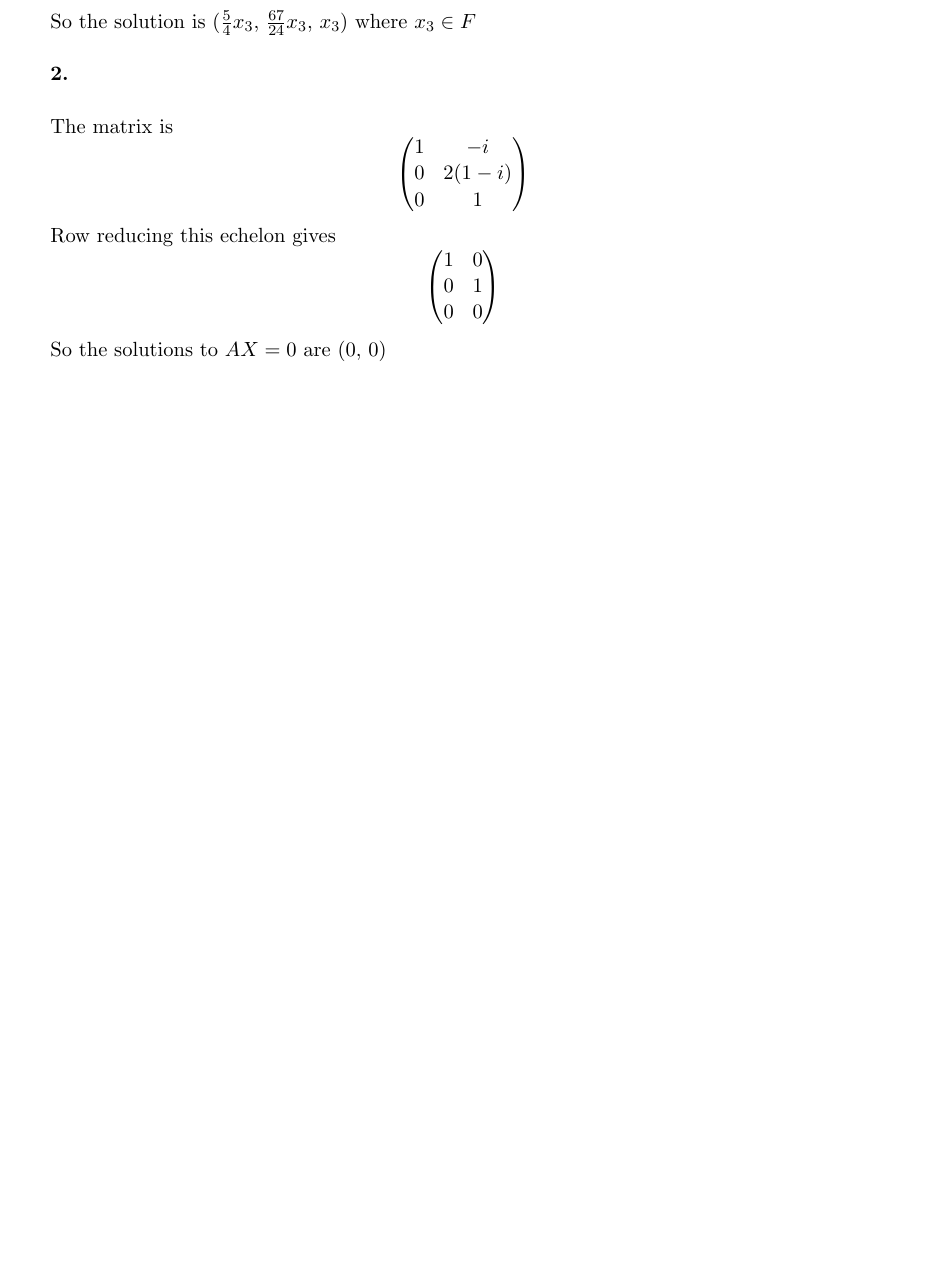
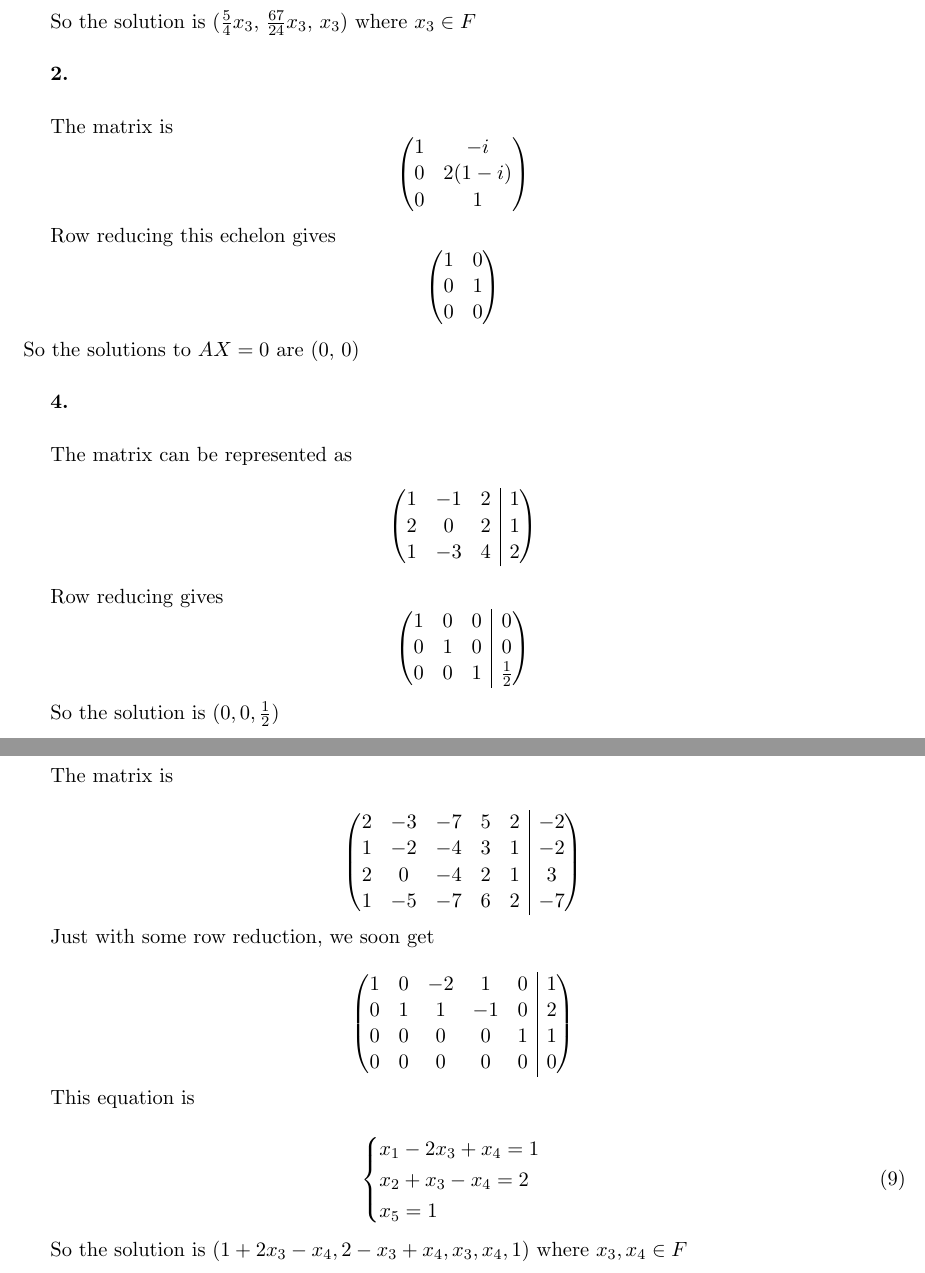
Before and after one commit to vibovenkat123/solutions_math, a LaTeX document (lin_alg/main.tex): part of page 7 of 7 before the commit and two parts of pages 7 and 8 of 8 after it, the two joined at a grey line, cut so that both start at the same text, the shorter picture padded with empty space. Compiled offline with pdfLaTeX.

Commit message:
feat: matrix reduced row echelon

```diff
--- a/lin_alg/main.tex
+++ b/lin_alg/main.tex
@@ -258,6 +258,64 @@ Row reducing this echelon gives
     0 & 0
   \end{pmatrix}
 \]
+So the solutions to $AX = 0$ are ($0$, $0$)\\
 
-So the solutions to $AX = 0$ are ($0$, $0$)
+\textbf{4.}\\
+
+The matrix can be represented as
+\[
+  \begin{amatrix}{3}
+  1 & -1 & 2 & 1\\
+  2 & 0 & 2 & 1\\
+  1 & -3 & 4 & 2
+  \end{amatrix}
+\]
+
+Row reducing gives
+\[
+  \begin{amatrix}{3}
+    1 & 0 & 0 & 0\\
+    0 & 1 & 0 & 0\\
+    0 & 0 & 1 & \frac{1}{2}
+  \end{amatrix}
+\]
+
+So the solution is $(0, 0, \frac{1}{2})$
+\newpage
+\textbf{7.}\\
+
+The matrix is
+
+\[
+  \begin{amatrix}{5}
+    2 & -3 & -7 & 5 & 2 & -2\\
+    1 & -2 & -4 & 3 & 1 & -2\\
+    2 & 0 & -4 & 2 & 1 & 3\\
+    1 & -5 & -7 & 6 & 2 & -7
+  \end{amatrix}
+\]
+
+Just with some row reduction, we soon get
+
+\[
+  \begin{amatrix}{5}
+    1 & 0 & -2 & 1 & 0 & 1\\
+    0 & 1 & 1 & -1 & 0 & 2\\
+    0 & 0 & 0 & 0 & 1 & 1\\
+    0 & 0 & 0 & 0 & 0 & 0
+  \end{amatrix}
+\]
+
+This equation is
+
+\begin{equation}
+  \begin{cases}
+    x_1 - 2x_3 + x_4 = 1\\
+    x_2 + x_3 - x_4 = 2\\
+    x_5 = 1
+  \end{cases}\\
+\end{equation}
+
+So the solution is $(1 + 2x_3 - x_4, 2 - x_3 + x_4, x_3, x_4, 1)$ where $x_3, x_4 \in F$
+
 \end{document}
```
Also changed, not shown: lin_alg/main.pdf, 1 other file.
